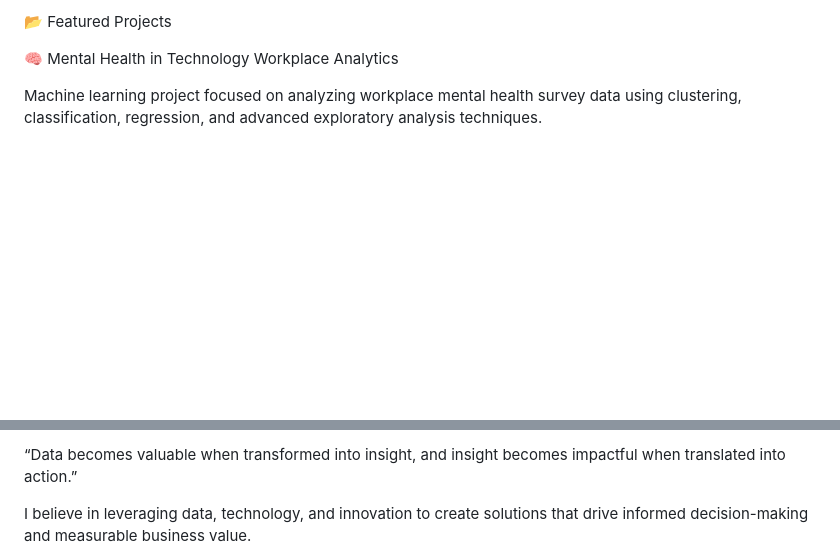
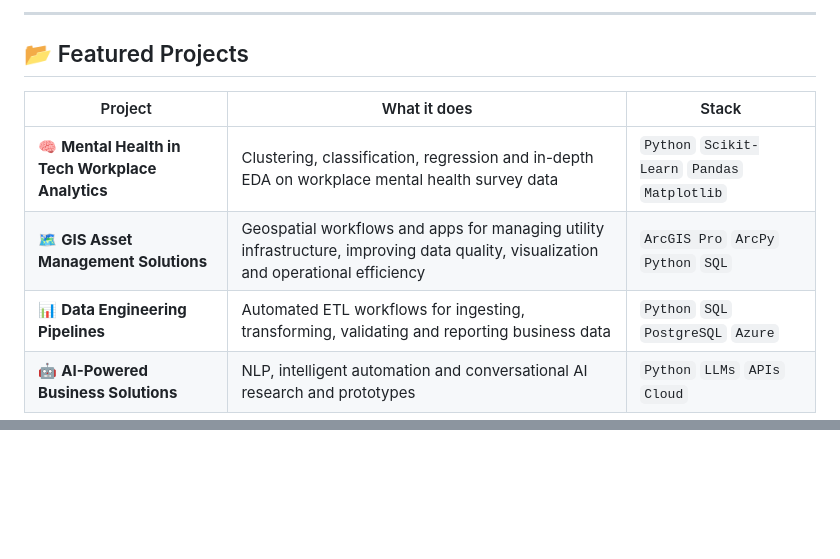
Before and after one commit to ChristopherMasukume/ChristopherMasukume, a Markdown page: README.md, 2 parts joined by grey strips. Rendered like a GitHub page; blank space fills up the shorter version.

```diff
--- a/README.md
+++ b/README.md
@@ -142,7 +149,12 @@ ________________________________________________________________________________
 
-📂 Featured Projects
+---
 
-🧠 Mental Health in Technology Workplace Analytics
+## 📂 Featured Projects
 
-Machine learning project focused on analyzing workplace mental health survey data using clustering, classification, regression, and advanced exploratory analysis techniques.
+| Project | What it does | Stack |
+|---|---|---|
+| 🧠 **Mental Health in Tech Workplace Analytics** | Clustering, classification, regression and in-depth EDA on workplace mental health survey data | `Python` `Scikit-Learn` `Pandas` `Matplotlib` |
+| 🗺 **GIS Asset Management Solutions** | Geospatial workflows and apps for managing utility infrastructure, improving data quality, visualization and operational efficiency | `ArcGIS Pro` `ArcPy` `Python` `SQL` |
+| 📊 **Data Engineering Pipelines** | Automated ETL workflows for ingesting, transforming, validating and reporting business data | `Python` `SQL` `PostgreSQL` `Azure` |
+| 🤖 **AI-Powered Business Solutions** | NLP, intelligent automation and conversational AI research and prototypes | `Python` `LLMs` `APIs` `Cloud` |
 
@@ -195,4 +211,2 @@ ________________________________________________________________________________
 
-“Data becomes valuable when transformed into insight, and insight becomes impactful when translated into action.”
-
-I believe in leveraging data, technology, and innovation to create solutions that drive informed decision-making and measurable business value.
+</div>
```
Also changed, not shown: other parts of README.md (+144 -133 lines).
